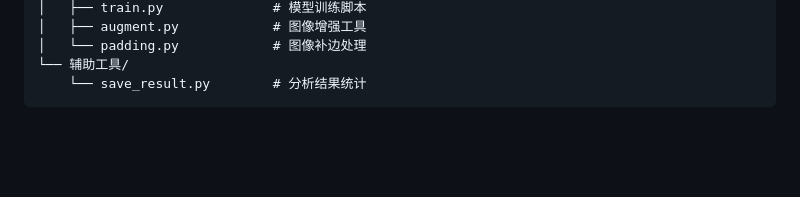
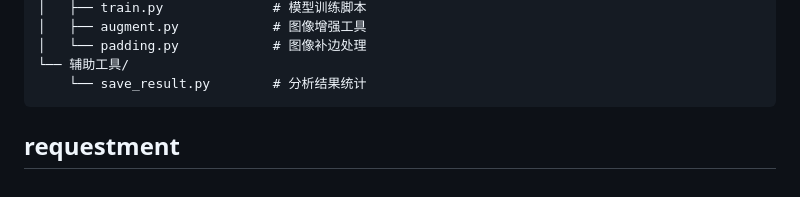
Before and after one commit to flyinghello/Intelligent-Chronic-Wound-Treatment-System, a Markdown page: README.md, the part around the change. GitHub-like rendering; blank space fills up the shorter version.

Commit message:
Update README to include requestment section
Add a new section for requestment in README.

````diff
--- a/README.md
+++ b/README.md
@@ -68,3 +68,4 @@
 └── 辅助工具/
     └── save_result.py        # 分析结果统计
 ```
+## requestment
````
